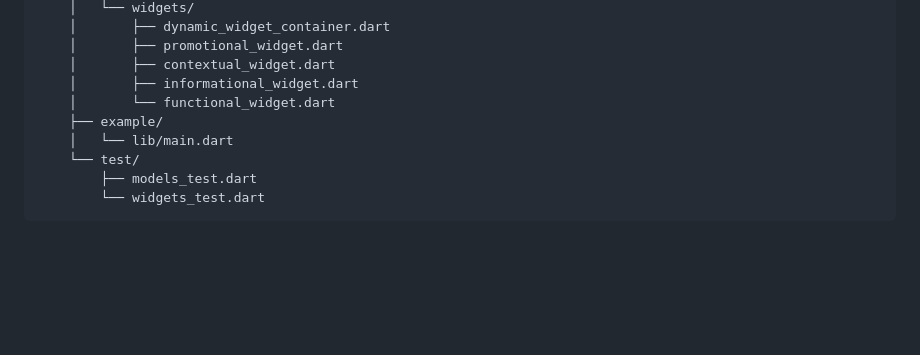
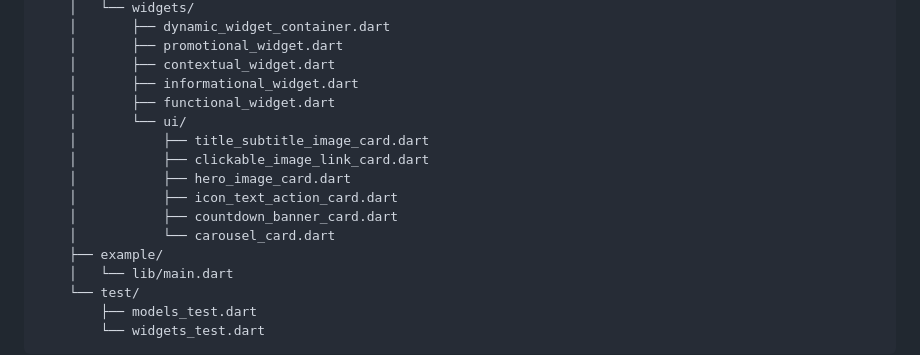
Before and after one commit to bmnova/intyx-dynamic-widget, a Markdown page: PLAN.md, the part around one of its changes. GitHub-like rendering; blank space fills up the shorter version.

```diff
--- a/PLAN.md
+++ b/PLAN.md
@@ -162,7 +227,14 @@ intyx-dynamic-widget/
     │       ├── promotional_widget.dart
     │       ├── contextual_widget.dart
     │       ├── informational_widget.dart
-    │       └── functional_widget.dart
+    │       ├── functional_widget.dart
+    │       └── ui/
+    │           ├── title_subtitle_image_card.dart
+    │           ├── clickable_image_link_card.dart
+    │           ├── hero_image_card.dart
+    │           ├── icon_text_action_card.dart
+    │           ├── countdown_banner_card.dart
+    │           └── carousel_card.dart
     ├── example/
     │   └── lib/main.dart
     └── test/
```
Also changed, not shown: other parts of PLAN.md (+66 -1 lines).
